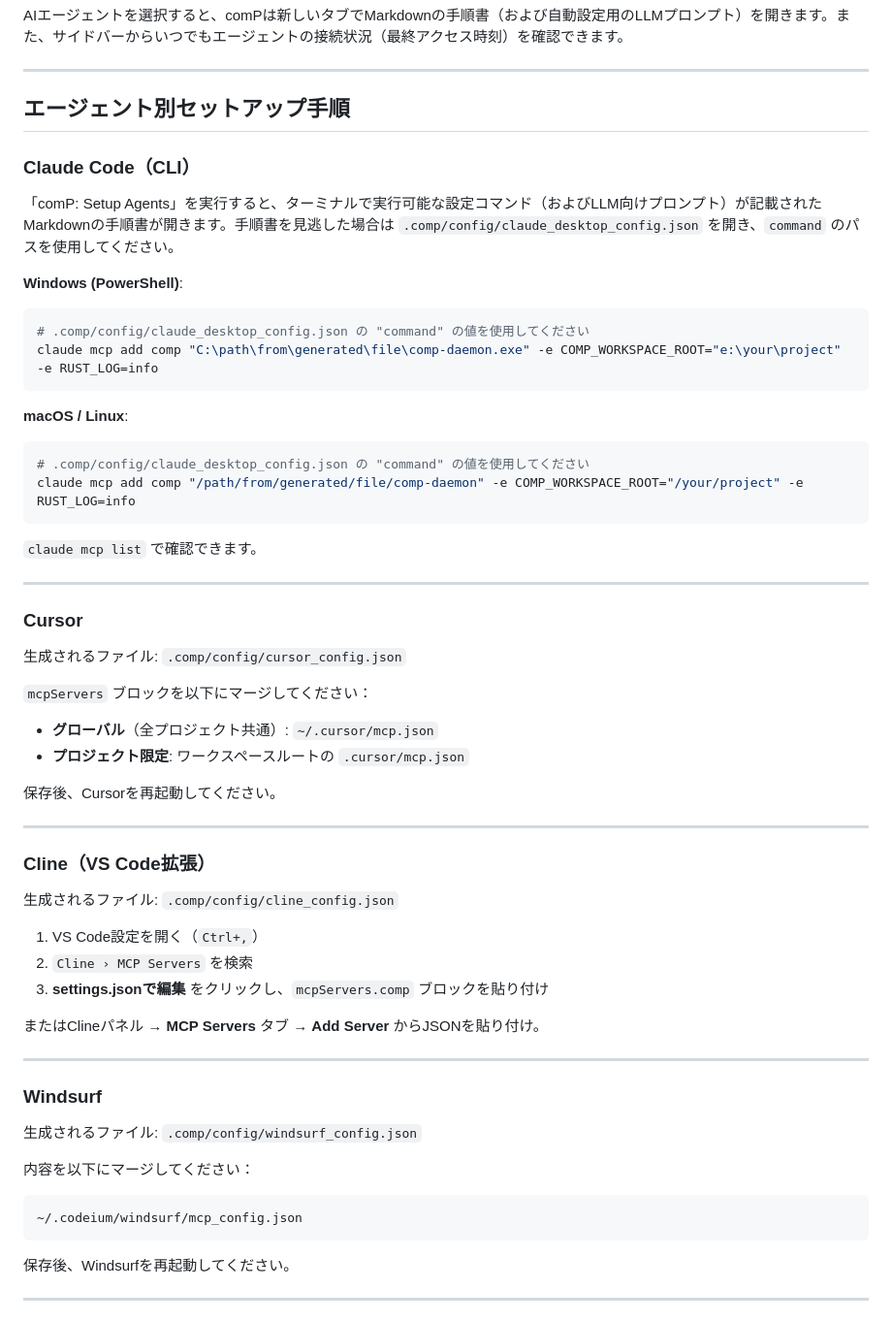
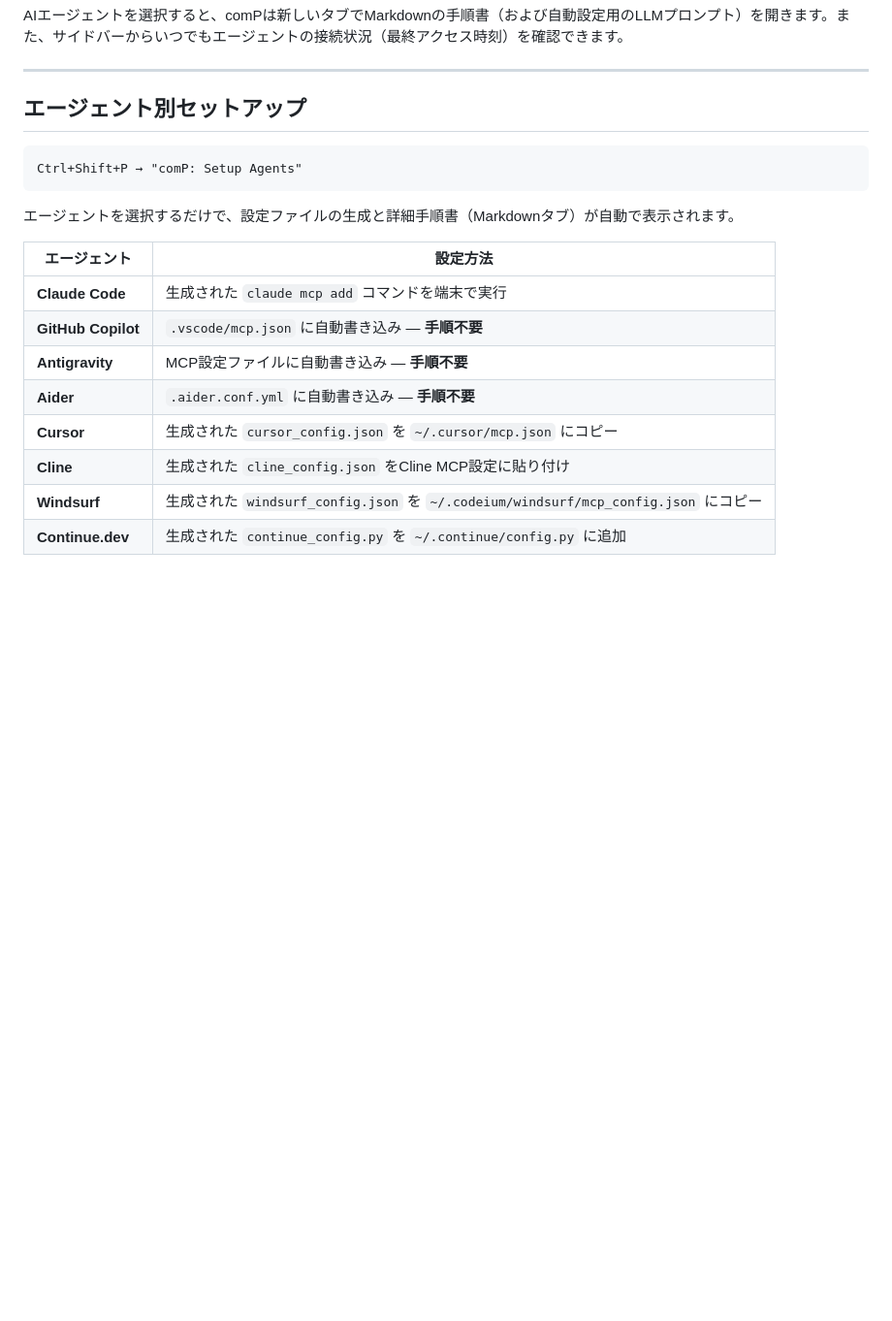
Before and after one commit to LegendTheDeveloper/comP, a Markdown page: README_ja.md, the part around one of its changes. Shown at 97% size. GitHub-like rendering; blank space fills up the shorter version.

Commit message:
docs(ja): simplify agent setup section — point to Setup Agents command
Per-agent manual steps duplicated what comP: Setup Agents already shows.
Replaced with a one-command + table summary and link to MCP_SETUP.md.

Co-Authored-By: Claude Sonnet 4.6 <noreply@anthropic.com>

````diff
--- a/README_ja.md
+++ b/README_ja.md
@@ -87,66 +87,22 @@ AIエージェントを選択すると、comPは新しいタブでMarkdownの手
 
 ---
 
-## エージェント別セットアップ手順
+## エージェント別セットアップ
 
-### Claude Code（CLI）
-
-「comP: Setup Agents」を実行すると、ターミナルで実行可能な設定コマンド（およびLLM向けプロンプト）が記載されたMarkdownの手順書が開きます。手順書を見逃した場合は `.comp/config/claude_desktop_config.json` を開き、`command` のパスを使用してください。
-
-**Windows (PowerShell)**:
-
-```powershell
-# .comp/config/claude_desktop_config.json の "command" の値を使用してください
-claude mcp add comp "C:\path\from\generated\file\comp-daemon.exe" -e COMP_WORKSPACE_ROOT="e:\your\project" -e RUST_LOG=info
+```text
+Ctrl+Shift+P → "comP: Setup Agents"
 ```
 
-**macOS / Linux**:
+エージェントを選択するだけで、設定ファイルの生成と詳細手順書（Markdownタブ）が自動で表示されます。
 
-```bash
-# .comp/config/claude_desktop_config.json の "command" の値を使用してください
-claude mcp add comp "/path/from/generated/file/comp-daemon" -e COMP_WORKSPACE_ROOT="/your/project" -e RUST_LOG=info
-```
+| エージェント | 設定方法 |
+| --- | --- |
+| **Claude Code** | 生成された `claude mcp add` コマンドを端末で実行 |
+| **GitHub Copilot** | `.vscode/mcp.json` に自動書き込み — **手順不要** |
+| **Antigravity** | MCP設定ファイルに自動書き込み — **手順不要** |
+| **Aider** | `.aider.conf.yml` に自動書き込み — **手順不要** |
+| **Cursor** | 生成された `cursor_config.json` を `~/.cursor/mcp.json` にコピー |
+| **Cline** | 生成された `cline_config.json` をCline MCP設定に貼り付け |
+| **Windsurf** | 生成された `windsurf_config.json` を `~/.codeium/windsurf/mcp_config.json` にコピー |
+| **Continue.dev** | 生成された `continue_config.py` を `~/.continue/config.py` に追加 |
 
-`claude mcp list` で確認できます。
-
----
-
-### Cursor
-
-生成されるファイル: `.comp/config/cursor_config.json`
-
-`mcpServers` ブロックを以下にマージしてください：
-
-- **グローバル**（全プロジェクト共通）: `~/.cursor/mcp.json`
-- **プロジェクト限定**: ワークスペースルートの `.cursor/mcp.json`
-
-保存後、Cursorを再起動してください。
-
----
-
-### Cline（VS Code拡張）
-
-生成されるファイル: `.comp/config/cline_config.json`
-
-1. VS Code設定を開く（`Ctrl+,`）
-2. `Cline › MCP Servers` を検索
-3. **settings.jsonで編集** をクリックし、`mcpServers.comp` ブロックを貼り付け
-
-またはClineパネル → **MCP Servers** タブ → **Add Server** からJSONを貼り付け。
-
----
-
-### Windsurf
-
-生成されるファイル: `.comp/config/windsurf_config.json`
-
-内容を以下にマージしてください：
-
-```text
-~/.codeium/windsurf/mcp_config.json
-```
-
-保存後、Windsurfを再起動してください。
-
----
-
````
Also changed, not shown: other parts of README_ja.md (+1 -27 lines).
